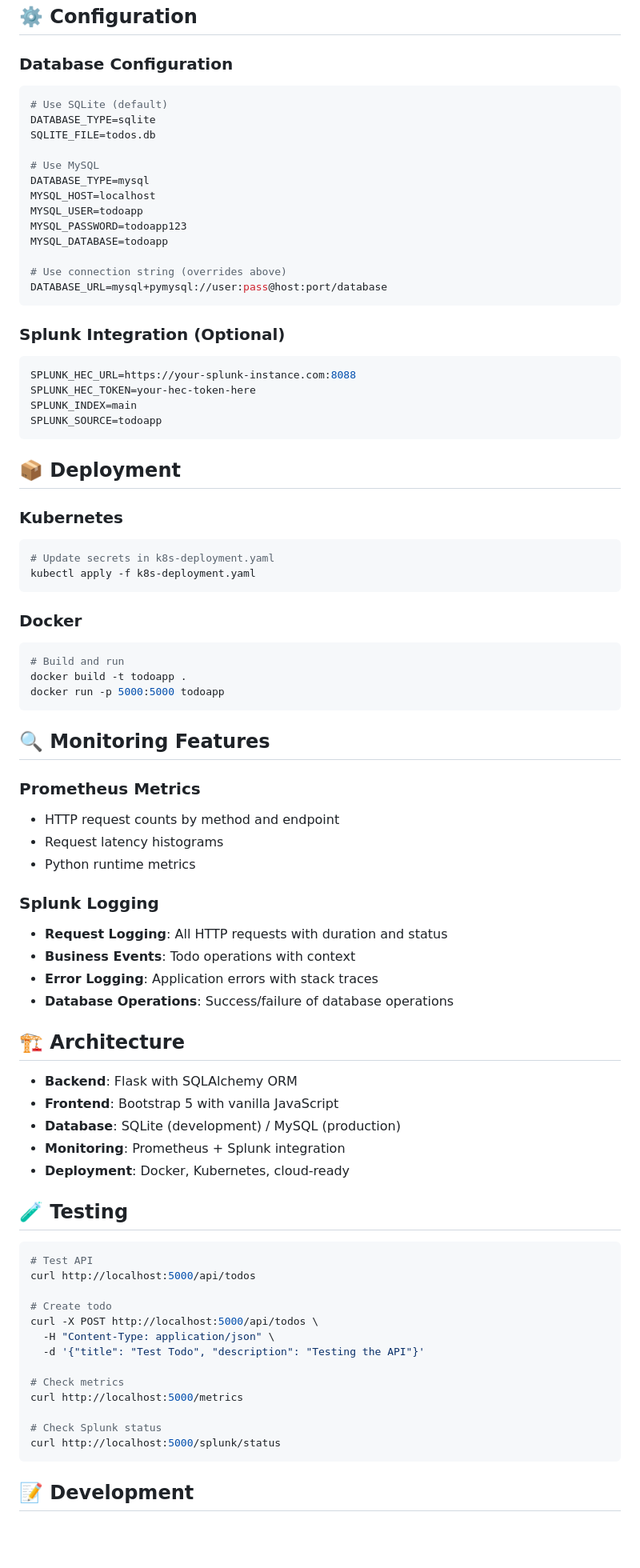
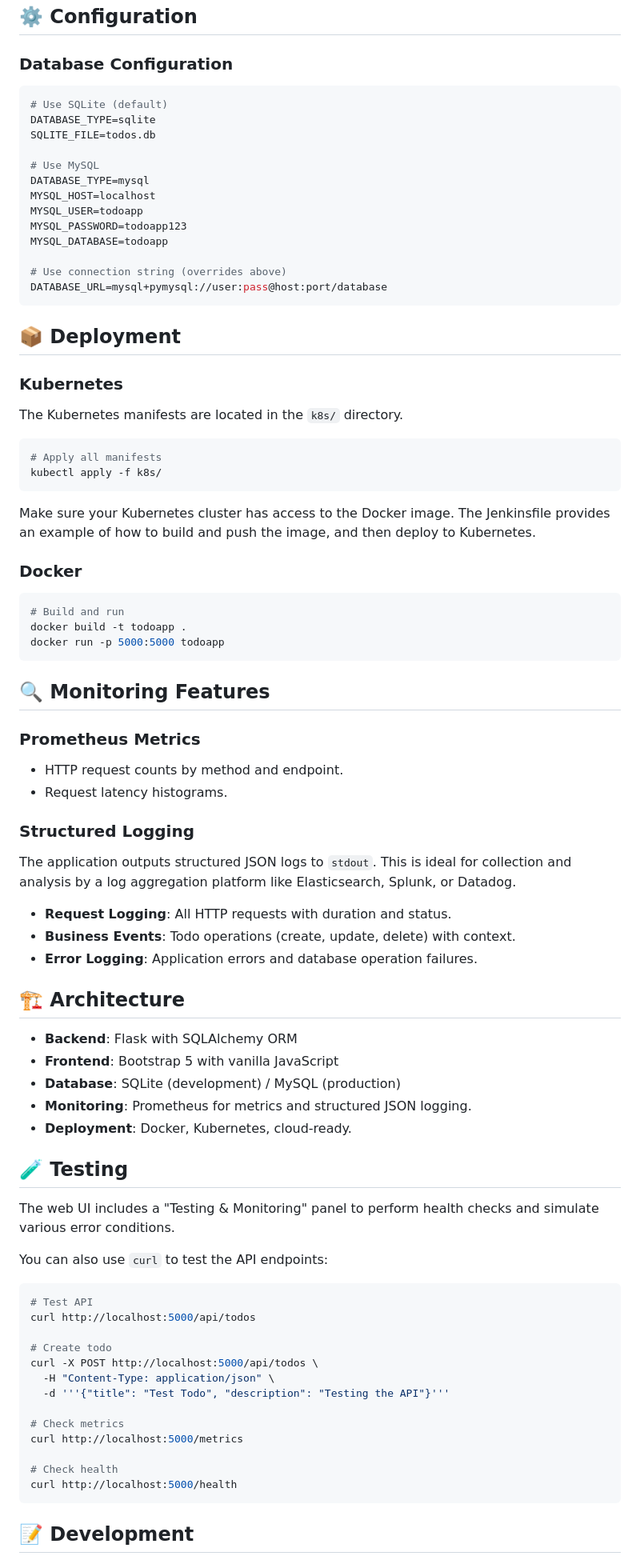
Before and after one commit to kentcanonigo/simple-crud-app, a Markdown page: README.md, the part around the change printed below. Shown: that part at 80% size. GitHub-like rendering; blank space fills up the shorter version.

Commit message:
docs: Update README.md
- Remove outdated information about Splunk.

````diff
--- a/README.md
+++ b/README.md
@@ -72,6 +60,7 @@ python app.py
 ## ⚙️ Configuration
 
 ### Database Configuration
+
 ```bash
 # Use SQLite (default)
 DATABASE_TYPE=sqlite
@@ -88,23 +77,21 @@ MYSQL_DATABASE=todoapp
 DATABASE_URL=mysql+pymysql://user:pass@host:port/database
 ```
 
-### Splunk Integration (Optional)
-```bash
-SPLUNK_HEC_URL=https://your-splunk-instance.com:8088
-SPLUNK_HEC_TOKEN=your-hec-token-here
-SPLUNK_INDEX=main
-SPLUNK_SOURCE=todoapp
-```
-
 ## 📦 Deployment
 
 ### Kubernetes
+
+The Kubernetes manifests are located in the `k8s/` directory.
+
 ```bash
-# Update secrets in k8s-deployment.yaml
-kubectl apply -f k8s-deployment.yaml
+# Apply all manifests
+kubectl apply -f k8s/
 ```
 
+Make sure your Kubernetes cluster has access to the Docker image. The Jenkinsfile provides an example of how to build and push the image, and then deploy to Kubernetes.
+
 ### Docker
+
 ```bash
 # Build and run
 docker build -t todoapp .
@@ -114,25 +101,31 @@ docker run -p 5000:5000 todoapp
 ## 🔍 Monitoring Features
 
 ### Prometheus Metrics
-- HTTP request counts by method and endpoint
-- Request latency histograms
-- Python runtime metrics
 
-### Splunk Logging
-- **Request Logging**: All HTTP requests with duration and status
-- **Business Events**: Todo operations with context
-- **Error Logging**: Application errors with stack traces
-- **Database Operations**: Success/failure of database operations
+- HTTP request counts by method and endpoint.
+- Request latency histograms.
+
+### Structured Logging
+
+The application outputs structured JSON logs to `stdout`. This is ideal for collection and analysis by a log aggregation platform like Elasticsearch, Splunk, or Datadog.
+
+- **Request Logging**: All HTTP requests with duration and status.
+- **Business Events**: Todo operations (create, update, delete) with context.
+- **Error Logging**: Application errors and database operation failures.
 
 ## 🏗️ Architecture
 
 - **Backend**: Flask with SQLAlchemy ORM
 - **Frontend**: Bootstrap 5 with vanilla JavaScript
 - **Database**: SQLite (development) / MySQL (production)
-- **Monitoring**: Prometheus + Splunk integration
-- **Deployment**: Docker, Kubernetes, cloud-ready
+- **Monitoring**: Prometheus for metrics and structured JSON logging.
+- **Deployment**: Docker, Kubernetes, cloud-ready.
 
 ## 🧪 Testing
+
+The web UI includes a "Testing & Monitoring" panel to perform health checks and simulate various error conditions.
+
+You can also use `curl` to test the API endpoints:
 
 ```bash
 # Test API
@@ -141,13 +134,13 @@ curl http://localhost:5000/api/todos
 # Create todo
 curl -X POST http://localhost:5000/api/todos \
   -H "Content-Type: application/json" \
-  -d '{"title": "Test Todo", "description": "Testing the API"}'
+  -d '''{"title": "Test Todo", "description": "Testing the API"}'''
 
 # Check metrics
 curl http://localhost:5000/metrics
 
-# Check Splunk status
-curl http://localhost:5000/splunk/status
+# Check health
+curl http://localhost:5000/health
 ```
 
 ## 📝 Development
````
Also changed, not shown: other parts of README.md (+23 -33 lines).
